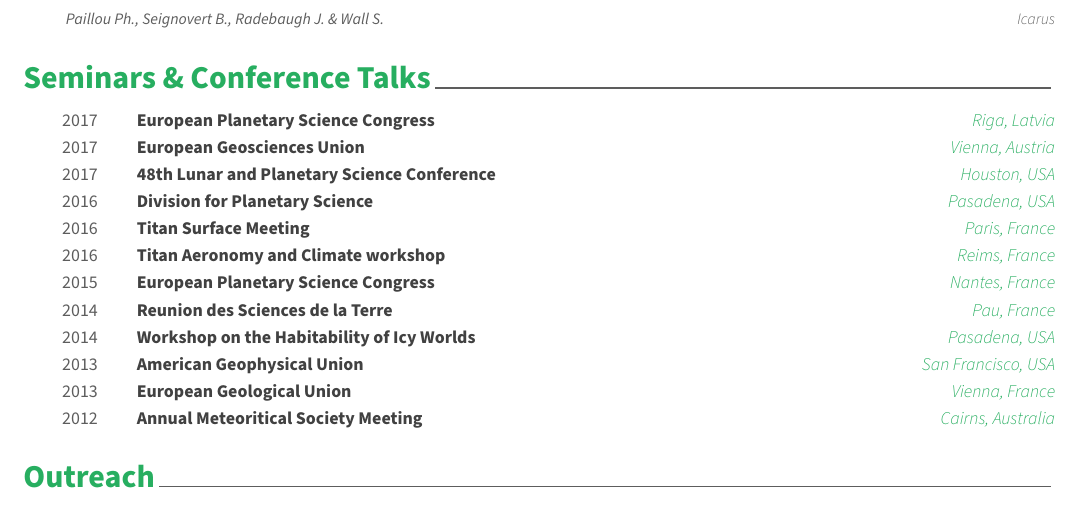
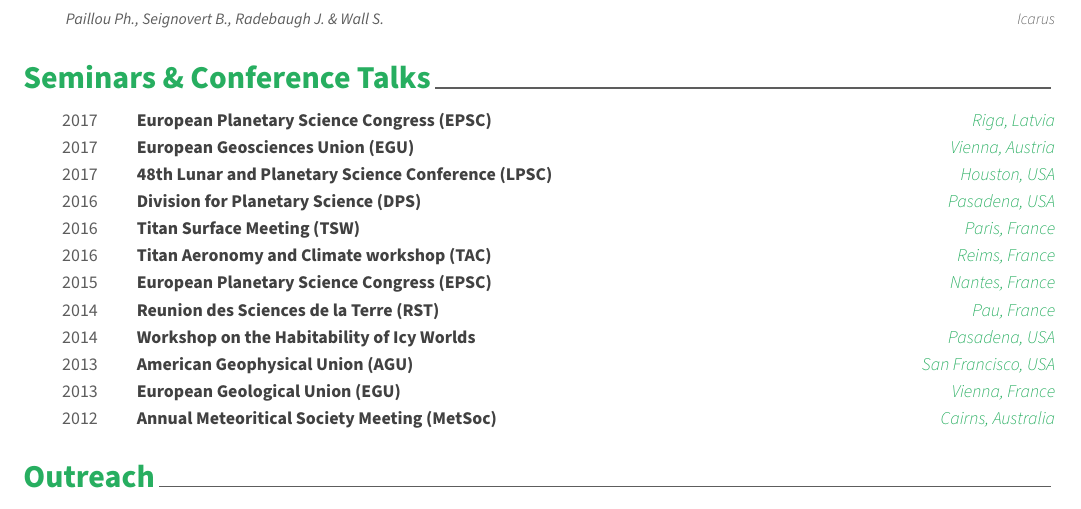
Before and after one commit to seignovert/cv, a LaTeX CV (cv.tex, which reads data/seminars.tex): part of page 3 of 3, cut so that both start at the same text. Compiled offline with XeLaTeX.

Commit message:
Add seminar acronyms

```diff
--- a/data/seminars.tex
+++ b/data/seminars.tex
@@ -3,49 +3,49 @@
 \begin{cvhonors}
 
   \cvhonor
-    {European Planetary Science Congress}
+    {European Planetary Science Congress (EPSC)}
     {}
     {Riga, Latvia}
     {2017}
 
   \cvhonor
-    {European Geosciences Union}
+    {European Geosciences Union (EGU)}
     {}
     {Vienna, Austria}
     {2017}
 
   \cvhonor
-    {48th Lunar and Planetary Science Conference}
+    {48th Lunar and Planetary Science Conference (LPSC)}
     {}
     {Houston, USA}
     {2017}
 
   \cvhonor
-    {Division for Planetary Science}
+    {Division for Planetary Science (DPS)}
     {}
     {Pasadena, USA}
     {2016}
 
   \cvhonor
-    {Titan Surface Meeting}
+    {Titan Surface Meeting (TSW)}
     {}
     {Paris, France}
     {2016}
 
   \cvhonor
-    {Titan Aeronomy and Climate workshop}
+    {Titan Aeronomy and Climate workshop (TAC)}
     {}
     {Reims, France}
     {2016}
 
   \cvhonor
-    {European Planetary Science Congress}
+    {European Planetary Science Congress (EPSC)}
     {}
     {Nantes, France}
     {2015}
 
   \cvhonor
-    {Reunion des Sciences de la Terre}
+    {Reunion des Sciences de la Terre (RST)}
     {}
     {Pau, France}
     {2014}
@@ -57,19 +57,19 @@
     {2014}
 
   \cvhonor
-    {American Geophysical Union}
+    {American Geophysical Union (AGU)}
     {}
     {San Francisco, USA}
     {2013}
 
   \cvhonor
-    {European Geological Union}
+    {European Geological Union (EGU)}
     {}
     {Vienna, France}
     {2013}
 
   \cvhonor
-    {Annual Meteoritical Society Meeting}
+    {Annual Meteoritical Society Meeting (MetSoc)}
     {}
     {Cairns, Australia}
     {2012}
```
